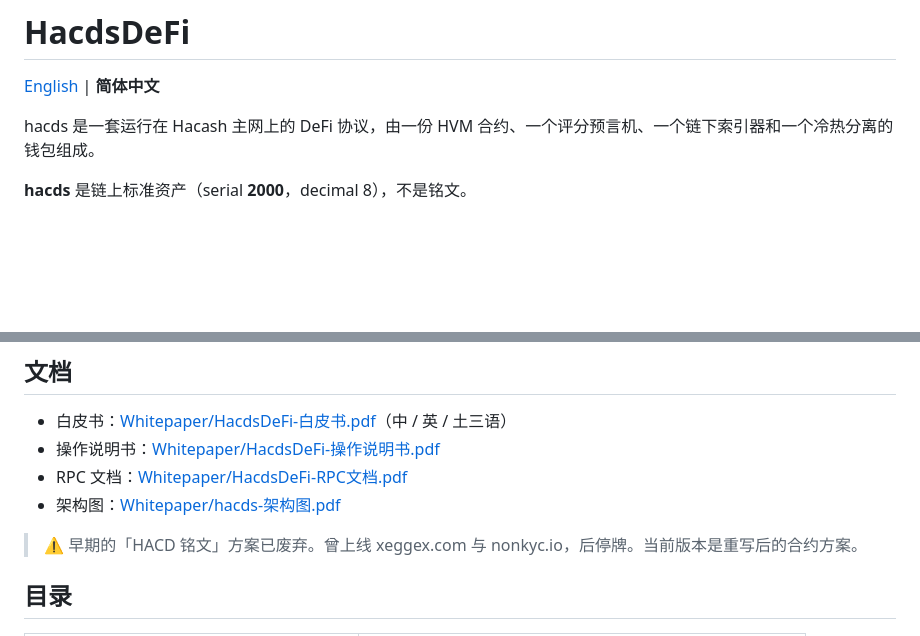
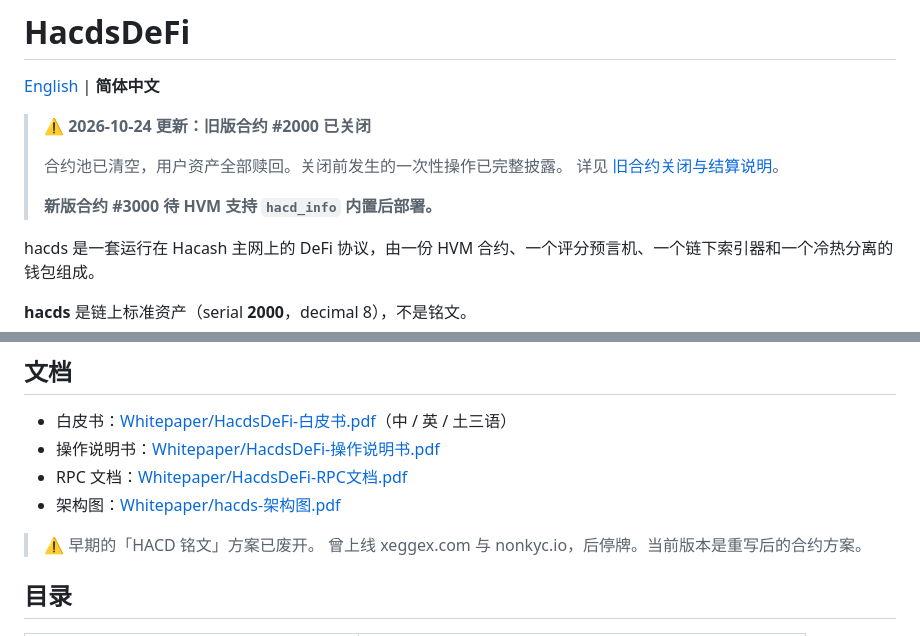
Before and after one commit to s6050105/HacdsDeFi, a Markdown page: README.md, 2 parts joined by grey strips. Drawn GitHub-style; blank space fills up the shorter version.

Commit message:
docs: README 顶部加旧合约 #2000 关闭提示
指向关闭与结算说明，并标注 #3000 待 HVM 升级

```diff
--- a/README.md
+++ b/README.md
@@ -1,6 +1,13 @@
 # HacdsDeFi
 
 [English](README.en.md) | **简体中文**
+
+> ⚠️ **2026-10-24 更新：旧版合约 #2000 已关闭**
+>
+> 合约池已清空，用户资产全部赎回。关闭前发生的一次性操作已完整披露。
+> 详见 [旧合约关闭与结算说明](Whitepaper/2026-10-24-公告-旧合约关闭与结算说明.md)。
+>
+> **新版合约 #3000 待 HVM 支持 `hacd_info` 内置后部署。**
 
 hacds 是一套运行在 Hacash 主网上的 DeFi 协议，由一份 HVM 合约、一个评分预言机、一个链下索引器和一个冷热分离的钱包组成。
 
@@ -24,7 +31,8 @@ hacds 是一套运行在 Hacash 主网上的 DeFi 协议，由一份 HVM 合约
 - RPC 文档：[Whitepaper/HacdsDeFi-RPC文档.pdf](Whitepaper/HacdsDeFi-RPC文档.pdf)
 - 架构图：[Whitepaper/hacds-架构图.pdf](Whitepaper/hacds-架构图.pdf)
 
-> ⚠️ 早期的「HACD 铭文」方案已废弃。曾上线 xeggex.com 与 nonkyc.io，后停牌。当前版本是重写后的合约方案。
+> ⚠️ 早期的「HACD 铭文」方案已废开。
+> 曾上线 xeggex.com 与 nonkyc.io，后停牌。当前版本是重写后的合约方案。
 
 ## 目录
 
```
